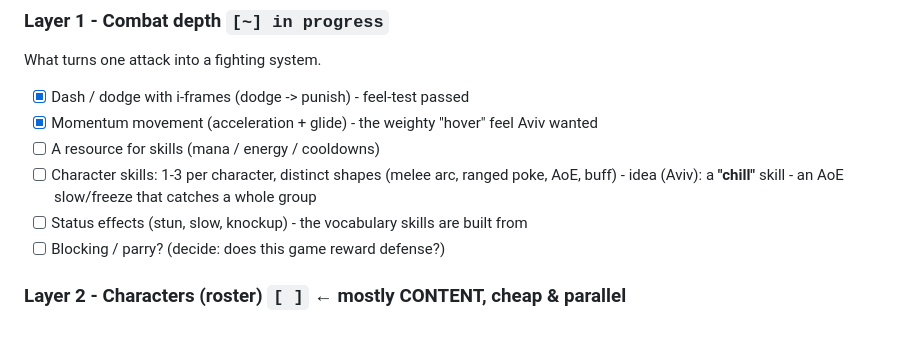
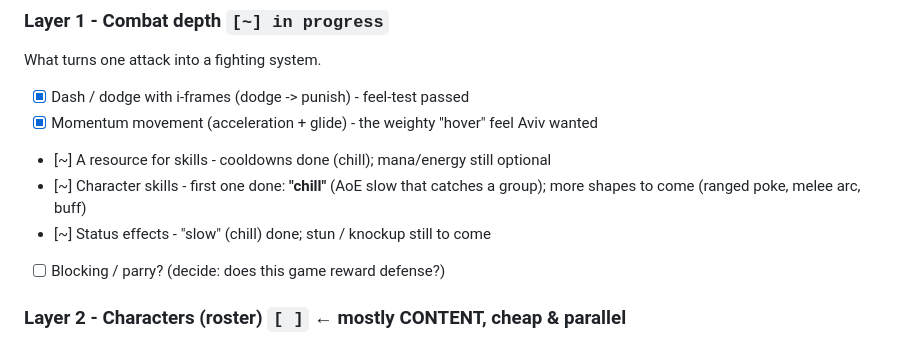
Before and after one commit to avivuiux/survival-arena, a Markdown page: VISION.md, the part around the change. Drawn GitHub-style.

Commit message:
VISION: mark chill skill + slow status done in L1
Co-Authored-By: Claude Opus 4.8 (1M context) <noreply@anthropic.com>

```diff
--- a/VISION.md
+++ b/VISION.md
@@ -37,10 +37,10 @@ The foundation everything sits on. Proven fun (feel-test passed).
 What turns one attack into a fighting system.
 - [x] Dash / dodge with i-frames (dodge -> punish) - feel-test passed
 - [x] Momentum movement (acceleration + glide) - the weighty "hover" feel Aviv wanted
-- [ ] A resource for skills (mana / energy / cooldowns)
-- [ ] Character skills: 1-3 per character, distinct shapes (melee arc, ranged poke, AoE, buff)
-      - idea (Aviv): a **"chill"** skill - an AoE slow/freeze that catches a whole group
-- [ ] Status effects (stun, slow, knockup) - the vocabulary skills are built from
+- [~] A resource for skills - cooldowns done (chill); mana/energy still optional
+- [~] Character skills - first one done: **"chill"** (AoE slow that catches a group);
+      more shapes to come (ranged poke, melee arc, buff)
+- [~] Status effects - "slow" (chill) done; stun / knockup still to come
 - [ ] Blocking / parry? (decide: does this game reward defense?)
 
 ### Layer 2 - Characters (roster)  `[ ]`  ← mostly CONTENT, cheap & parallel
```
